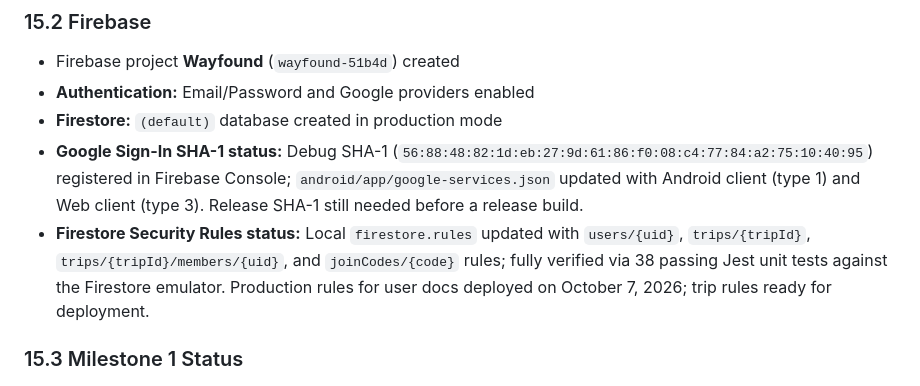
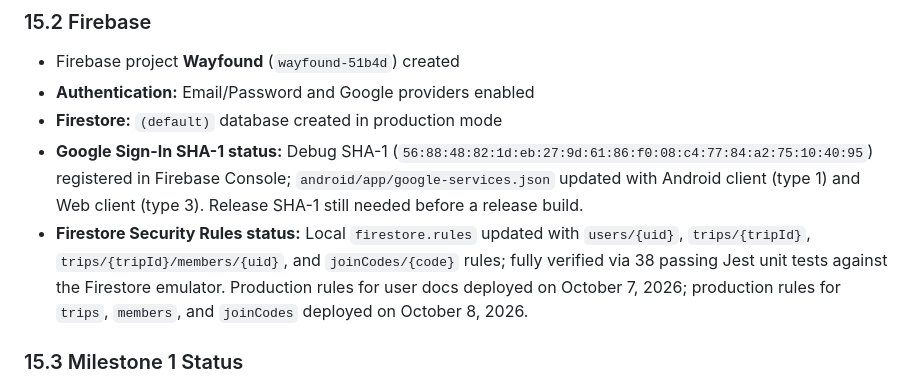
Before and after one commit to Aayush049/wayfound, a Markdown page: trip_planner_project_report.md, the part around the change. GitHub-like rendering.

Commit message:
docs: update project report with Phase 2 Firestore rules production deployment status
Co-Authored-By: Claude Code <noreply@anthropic.com>

```diff
--- a/trip_planner_project_report.md
+++ b/trip_planner_project_report.md
@@ -390,7 +390,7 @@ The supplied palette had no text/icon colours for use on top of brand colours an
 - **Authentication:** Email/Password and Google providers enabled
 - **Firestore:** `(default)` database created in production mode
 - **Google Sign-In SHA-1 status:** Debug SHA-1 (`56:88:48:82:1d:eb:27:9d:61:86:f0:08:c4:77:84:a2:75:10:40:95`) registered in Firebase Console; `android/app/google-services.json` updated with Android client (type 1) and Web client (type 3). Release SHA-1 still needed before a release build.
-- **Firestore Security Rules status:** Local `firestore.rules` updated with `users/{uid}`, `trips/{tripId}`, `trips/{tripId}/members/{uid}`, and `joinCodes/{code}` rules; fully verified via 38 passing Jest unit tests against the Firestore emulator. Production rules for user docs deployed on October 7, 2026; trip rules ready for deployment.
+- **Firestore Security Rules status:** Local `firestore.rules` updated with `users/{uid}`, `trips/{tripId}`, `trips/{tripId}/members/{uid}`, and `joinCodes/{code}` rules; fully verified via 38 passing Jest unit tests against the Firestore emulator. Production rules for user docs deployed on October 7, 2026; production rules for `trips`, `members`, and `joinCodes` deployed on October 8, 2026.
 
 ### 15.3 Milestone 1 Status
 - Email/password sign-up, sign-in, sign-out implemented cleanly.
```
